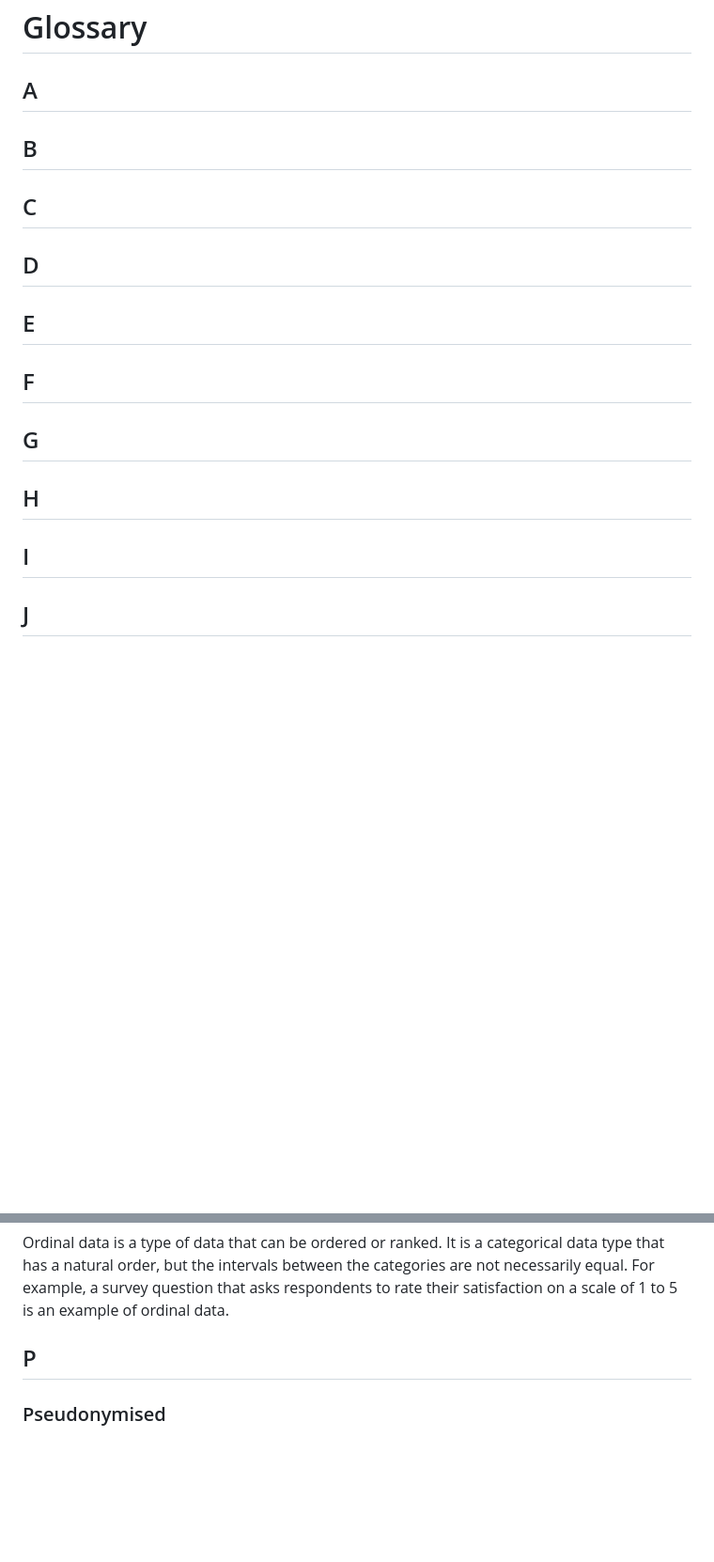
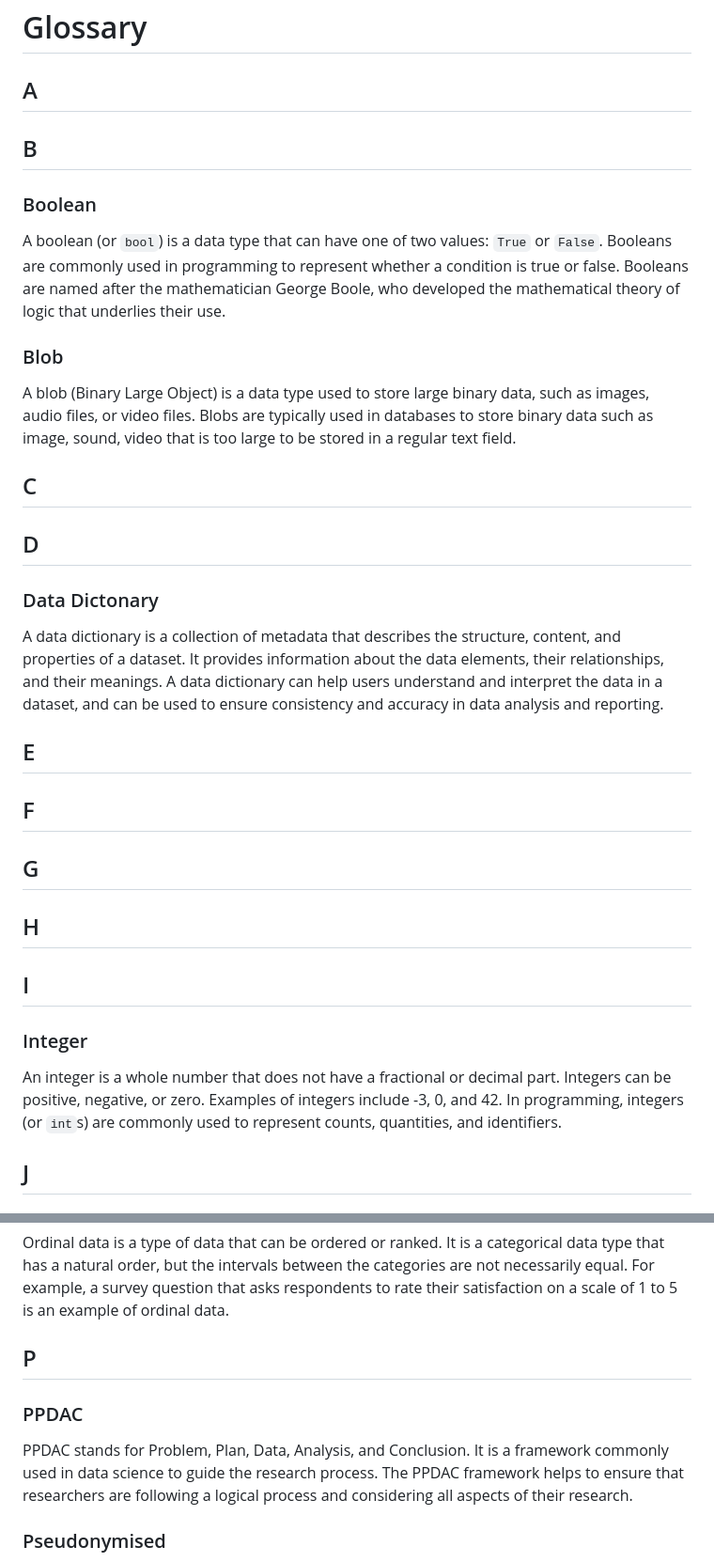
Before and after one commit to JasmineElm/dsv, a Markdown page: 00/glossary.md, 2 parts joined by grey strips. Shown: that part at 94% size. Rendered like a GitHub page; blank space fills up the shorter version.

```diff
--- a/00/glossary.md
+++ b/00/glossary.md
@@ -5,9 +5,21 @@
 
 ## B
 
+### Boolean
+
+A boolean (or `bool`) is a data type that can have one of two values: `True` or `False`. Booleans are commonly used in programming to represent whether a condition is true or false. Booleans are named after the mathematician George Boole, who developed the mathematical theory of logic that underlies their use.
+
+### Blob
+
+A blob (Binary Large Object) is a data type used to store large binary data, such as images, audio files, or video files. Blobs are typically used in databases to store binary data such as image, sound, video that is too large to be stored in a regular text field.
+
 ## C
 
 ## D
+
+### Data Dictonary
+
+A data dictionary is a collection of metadata that describes the structure, content, and properties of a dataset. It provides information about the data elements, their relationships, and their meanings. A data dictionary can help users understand and interpret the data in a dataset, and can be used to ensure consistency and accuracy in data analysis and reporting.
 
 ## E
 
@@ -18,6 +30,10 @@
 ## H
 
 ## I
+
+### Integer
+
+An integer is a whole number that does not have a fractional or decimal part. Integers can be positive, negative, or zero. Examples of integers include -3, 0, and 42. In programming, integers (or `int`s) are commonly used to represent counts, quantities, and identifiers.
 
 ## J
 
@@ -37,6 +53,10 @@ Ordinal data is a type of data that can be ordered or ranked. It is a categorica
 
 ## P
 
+### PPDAC
+
+PPDAC stands for Problem, Plan, Data, Analysis, and Conclusion. It is a framework commonly used in data science to guide the research process. The PPDAC framework helps to ensure that researchers are following a logical process and considering all aspects of their research.
+
 ### Pseudonymised
 
 Personal data that has been pseudonymised has had all identifying information removed or replaced with a pseudonym. Pseudonymisation is a technique used to protect the privacy of individuals by making it more difficult to identify them from the data. It is often used in research and data analysis to comply with data protection regulations.
```
Also changed, not shown: other parts of 00/glossary.md (+4 -0 lines), 01/1.4.md (+1 -1 lines), 02/2.0.md (+8 -0 lines), 02/2.1.md (deleted, +0 -52 lines), 02/2.2.md (+78 -0 lines), 02/2.3.md (+47 -0 lines), 02/Assets/2.3/image-1.png (added), 02/Assets/2.3/image.png (added), 2 other files.
